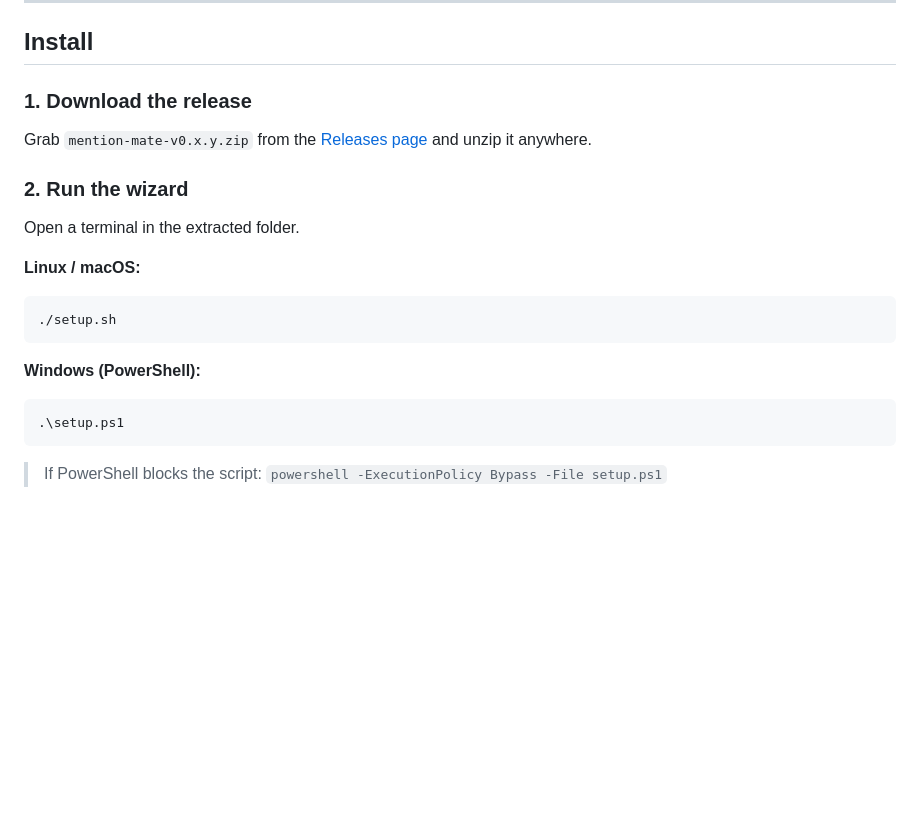
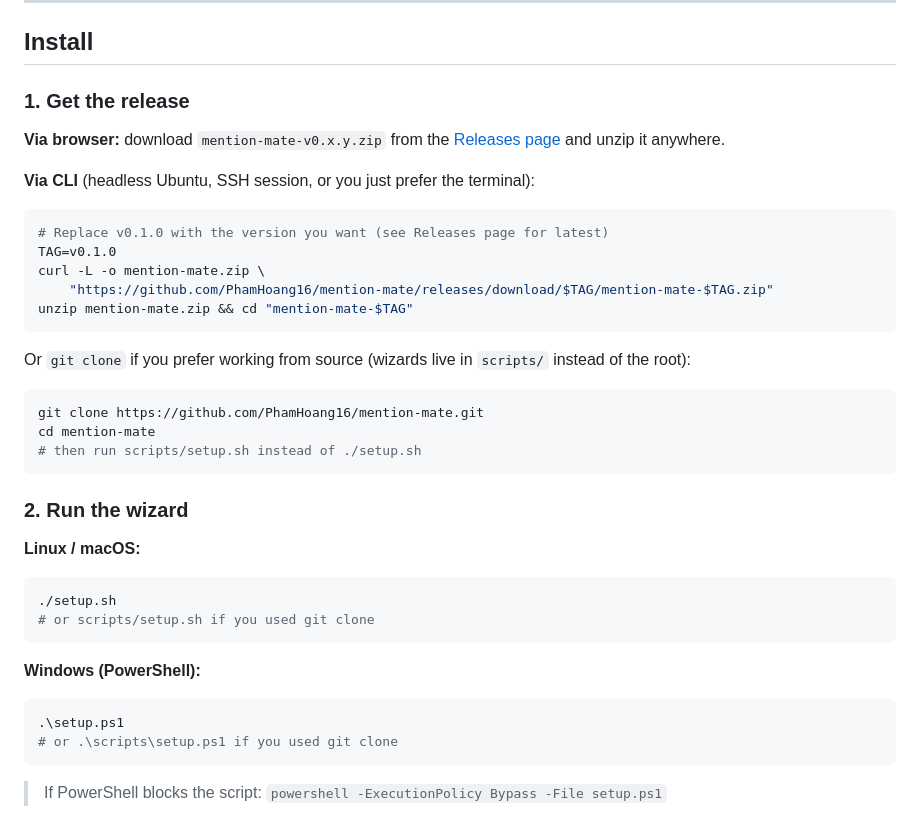
Before and after one commit to PhamHoang16/mention-mate, a Markdown page: README.md, the part around the change. GitHub-like rendering; blank space fills up the shorter version.

Commit message:
docs: add CLI download instructions for headless / SSH users
The previous Install §1 only mentioned the Releases page, which assumes
a graphical browser. Add explicit curl + unzip commands for users on
Ubuntu CLI, SSH sessions, or anyone who prefers the terminal.

Also document the `git clone` alternative for working from source, and
note that wizards live in scripts/ when not using the flat release zip
(so the run command becomes scripts/setup.sh instead of ./setup.sh).

Co-Authored-By: Claude Opus 4.7 (1M context) <noreply@anthropic.com>

````diff
--- a/README.md
+++ b/README.md
@@ -59,20 +59,40 @@ For a click-by-click walkthrough with screenshots, see [docs/SETUP.md](docs/SETU
 
 ## Install
 
-### 1. Download the release
-Grab `mention-mate-v0.x.y.zip` from the [Releases page](https://github.com/PhamHoang16/mention-mate/releases) and unzip it anywhere.
+### 1. Get the release
+
+**Via browser:** download `mention-mate-v0.x.y.zip` from the [Releases page](https://github.com/PhamHoang16/mention-mate/releases) and unzip it anywhere.
+
+**Via CLI** (headless Ubuntu, SSH session, or you just prefer the terminal):
+
+```bash
+# Replace v0.1.0 with the version you want (see Releases page for latest)
+TAG=v0.1.0
+curl -L -o mention-mate.zip \
+    "https://github.com/PhamHoang16/mention-mate/releases/download/$TAG/mention-mate-$TAG.zip"
+unzip mention-mate.zip && cd "mention-mate-$TAG"
+```
+
+Or `git clone` if you prefer working from source (wizards live in `scripts/` instead of the root):
+
+```bash
+git clone https://github.com/PhamHoang16/mention-mate.git
+cd mention-mate
+# then run scripts/setup.sh instead of ./setup.sh
+```
 
 ### 2. Run the wizard
-Open a terminal in the extracted folder.
 
 **Linux / macOS:**
 ```bash
 ./setup.sh
+# or scripts/setup.sh if you used git clone
 ```
 
 **Windows (PowerShell):**
 ```powershell
 .\setup.ps1
+# or .\scripts\setup.ps1 if you used git clone
 ```
 
 > If PowerShell blocks the script: `powershell -ExecutionPolicy Bypass -File setup.ps1`
````
